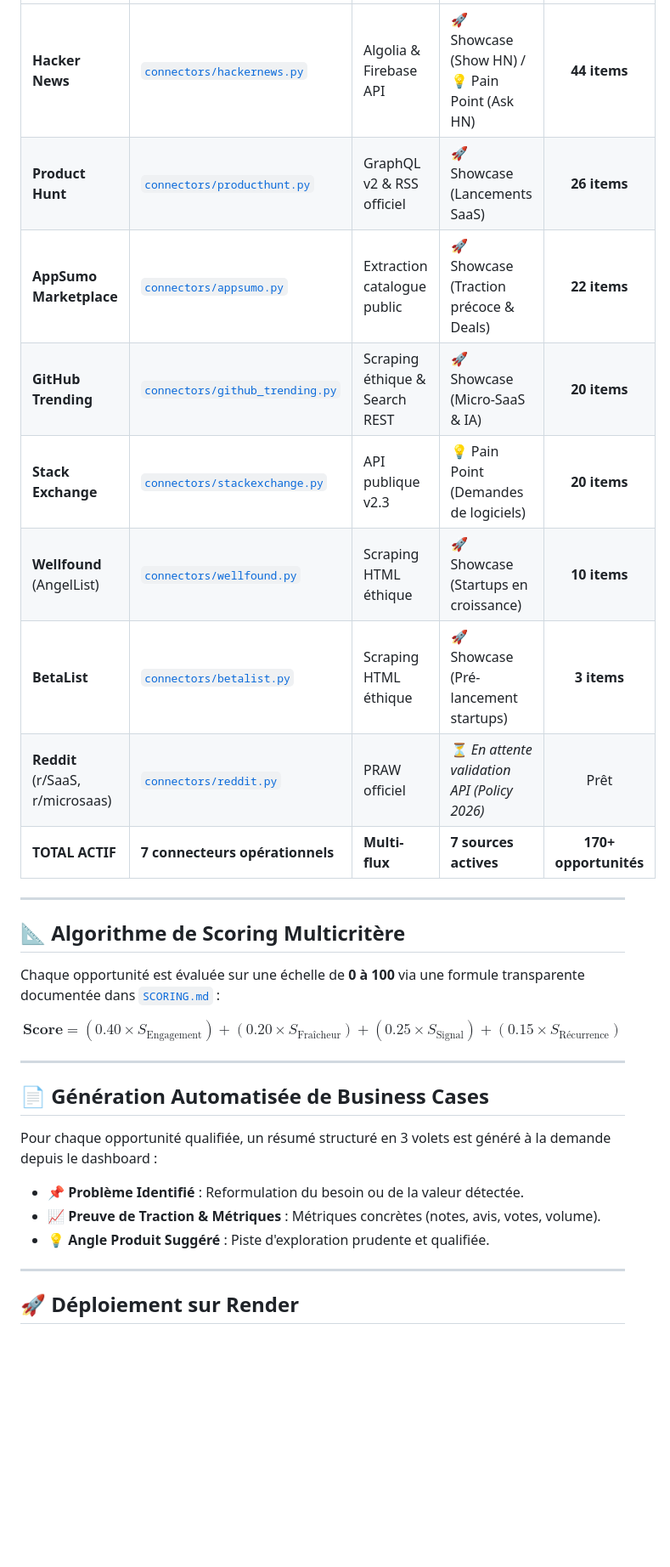
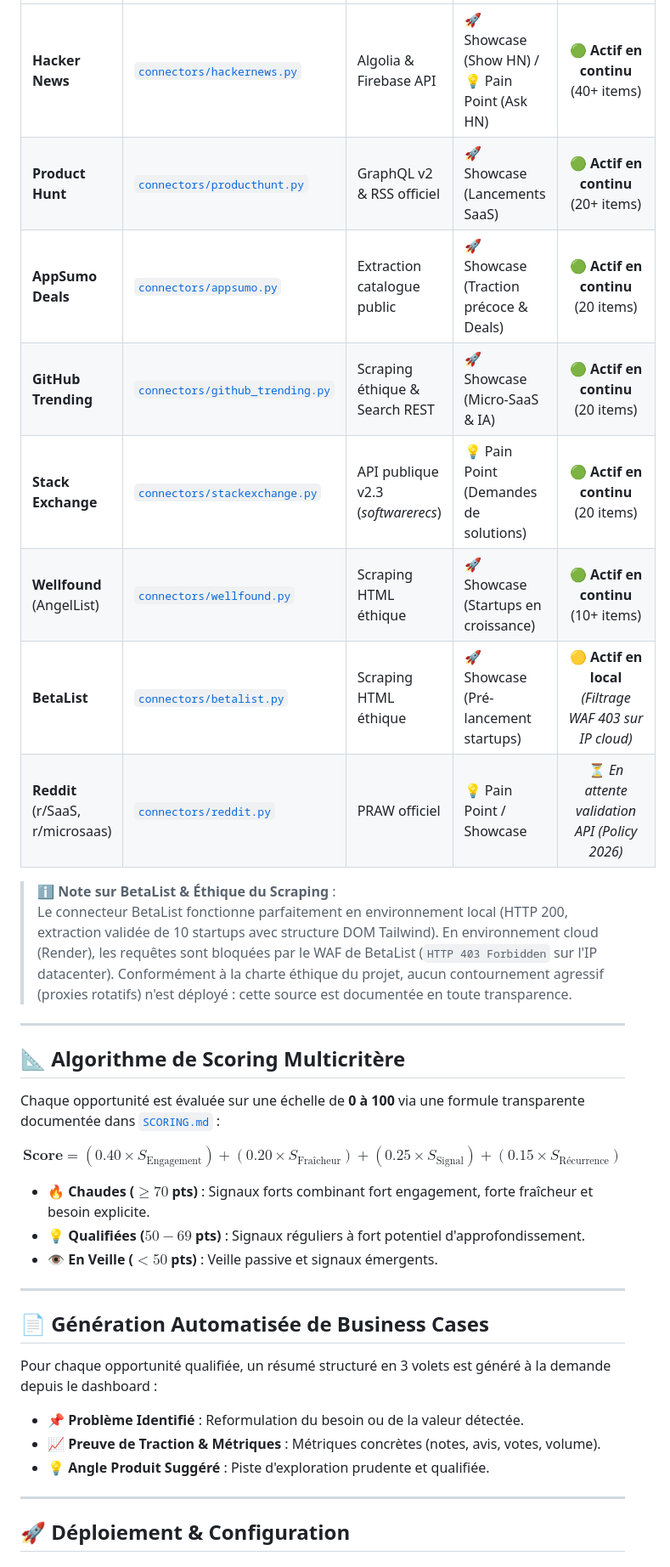
Before and after one commit to netwavestudioweb-creator/scraper_legend, a Markdown page: README.md, the part around one of its changes. Shown at 85% size. GitHub-like rendering; blank space fills up the shorter version.

Commit message:
docs: finalize README and case study report with live demo URL, BetaList WAF case study, and production metrics

```diff
--- a/README.md
+++ b/README.md
@@ -36,13 +36,15 @@ Moteur de veille concurrentielle multi-sources conçu pour détecter les signaux
 |---|---|---|---|:---:|
-| **Hacker News** | [`connectors/hackernews.py`](file:///c:/Users/HP/Downloads/scraper-legende/connectors/hackernews.py) | Algolia & Firebase API | 🚀 Showcase (Show HN) / 💡 Pain Point (Ask HN) | **44 items** |
-| **Product Hunt** | [`connectors/producthunt.py`](file:///c:/Users/HP/Downloads/scraper-legende/connectors/producthunt.py) | GraphQL v2 & RSS officiel | 🚀 Showcase (Lancements SaaS) | **26 items** |
-| **AppSumo Marketplace** | [`connectors/appsumo.py`](file:///c:/Users/HP/Downloads/scraper-legende/connectors/appsumo.py) | Extraction catalogue public | 🚀 Showcase (Traction précoce & Deals) | **22 items** |
-| **GitHub Trending** | [`connectors/github_trending.py`](file:///c:/Users/HP/Downloads/scraper-legende/connectors/github_trending.py) | Scraping éthique & Search REST | 🚀 Showcase (Micro-SaaS & IA) | **20 items** |
-| **Stack Exchange** | [`connectors/stackexchange.py`](file:///c:/Users/HP/Downloads/scraper-legende/connectors/stackexchange.py) | API publique v2.3 | 💡 Pain Point (Demandes de logiciels) | **20 items** |
-| **Wellfound** (AngelList) | [`connectors/wellfound.py`](file:///c:/Users/HP/Downloads/scraper-legende/connectors/wellfound.py) | Scraping HTML éthique | 🚀 Showcase (Startups en croissance) | **10 items** |
-| **BetaList** | [`connectors/betalist.py`](file:///c:/Users/HP/Downloads/scraper-legende/connectors/betalist.py) | Scraping HTML éthique | 🚀 Showcase (Pré-lancement startups) | **3 items** |
-| **Reddit** (r/SaaS, r/microsaas) | [`connectors/reddit.py`](file:///c:/Users/HP/Downloads/scraper-legende/connectors/reddit.py) | PRAW officiel | ⏳ *En attente validation API (Policy 2026)* | Prêt |
-| **TOTAL ACTIF** | **7 connecteurs opérationnels** | **Multi-flux** | **7 sources actives** | **170+ opportunités** |
+| **Hacker News** | [`connectors/hackernews.py`](./connectors/hackernews.py) | Algolia & Firebase API | 🚀 Showcase (Show HN) / 💡 Pain Point (Ask HN) | 🟢 **Actif en continu** (40+ items) |
+| **Product Hunt** | [`connectors/producthunt.py`](./connectors/producthunt.py) | GraphQL v2 & RSS officiel | 🚀 Showcase (Lancements SaaS) | 🟢 **Actif en continu** (20+ items) |
+| **AppSumo Deals** | [`connectors/appsumo.py`](./connectors/appsumo.py) | Extraction catalogue public | 🚀 Showcase (Traction précoce & Deals) | 🟢 **Actif en continu** (20 items) |
+| **GitHub Trending** | [`connectors/github_trending.py`](./connectors/github_trending.py) | Scraping éthique & Search REST | 🚀 Showcase (Micro-SaaS & IA) | 🟢 **Actif en continu** (20 items) |
+| **Stack Exchange** | [`connectors/stackexchange.py`](./connectors/stackexchange.py) | API publique v2.3 (*softwarerecs*) | 💡 Pain Point (Demandes de solutions) | 🟢 **Actif en continu** (20 items) |
+| **Wellfound** (AngelList) | [`connectors/wellfound.py`](./connectors/wellfound.py) | Scraping HTML éthique | 🚀 Showcase (Startups en croissance) | 🟢 **Actif en continu** (10+ items) |
+| **BetaList** | [`connectors/betalist.py`](./connectors/betalist.py) | Scraping HTML éthique | 🚀 Showcase (Pré-lancement startups) | 🟡 **Actif en local** *(Filtrage WAF 403 sur IP cloud)* |
+| **Reddit** (r/SaaS, r/microsaas) | [`connectors/reddit.py`](./connectors/reddit.py) | PRAW officiel | 💡 Pain Point / Showcase | ⏳ *En attente validation API (Policy 2026)* |
+
+> ℹ️ **Note sur BetaList & Éthique du Scraping** :
+> Le connecteur BetaList fonctionne parfaitement en environnement local (HTTP 200, extraction validée de 10 startups avec structure DOM Tailwind). En environnement cloud (Render), les requêtes sont bloquées par le WAF de BetaList (`HTTP 403 Forbidden` sur l'IP datacenter). Conformément à la charte éthique du projet, aucun contournement agressif (proxies rotatifs) n'est déployé : cette source est documentée en toute transparence.
 
 ---
 
@@ -52,5 +54,9 @@ Chaque opportunité est évaluée sur une échelle de **0 à 100** via une formu
 
 $$\mathbf{Score} = (0.40 \times S_{\text{Engagement}}) + (0.20 \times S_{\text{Fraîcheur}}) + (0.25 \times S_{\text{Signal}}) + (0.15 \times S_{\text{Récurrence}})$$
+
+- 🔥 **Chaudes ($\ge 70$ pts)** : Signaux forts combinant fort engagement, forte fraîcheur et besoin explicite.
+- 💡 **Qualifiées ($50-69$ pts)** : Signaux réguliers à fort potentiel d'approfondissement.
+- 👁️ **En Veille ($< 50$ pts)** : Veille passive et signaux émergents.
 
 ---
 
@@ -63,5 +69,5 @@ Pour chaque opportunité qualifiée, un résumé structuré en 3 volets est gén
 
 ---
 
-## 🚀 Déploiement sur Render
+## 🚀 Déploiement & Configuration
 
```
Also changed, not shown: other parts of README.md (+20 -25 lines), RAPPORT_ETUDE_DE_CAS.md (+46 -32 lines).
